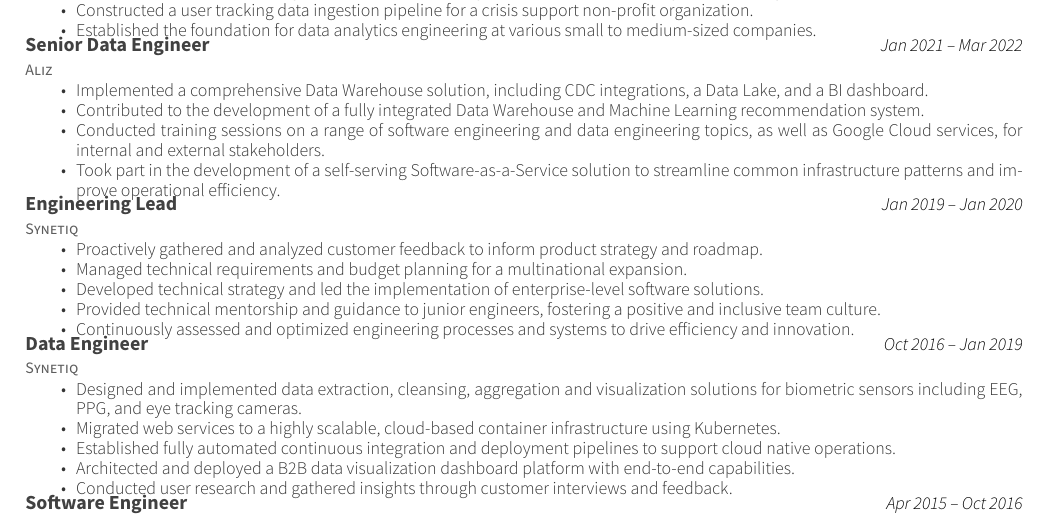
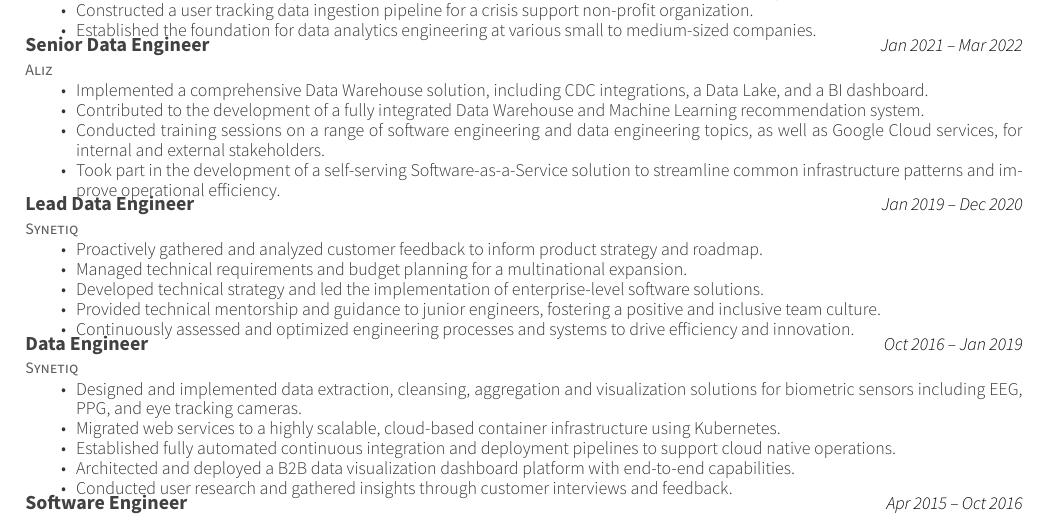
Before and after one commit to danthelion/resume, a LaTeX CV (resume.tex): part of the page, cut so that both start at the same text. Compiled offline with XeLaTeX.

Commit message:
fix date

```diff
--- a/resume.tex
+++ b/resume.tex
@@ -80,8 +80,8 @@
 		\end{cvitems}}
 	\cventry
 	{Synetiq}
-	{Engineering Lead}
-	{Jan 2019 – Jan 2020}
+	{Lead Data Engineer}
+	{Jan 2019 – Dec 2020}
 	{}
 	{\begin{cvitems}
 		\item {Proactively gathered and analyzed customer feedback to inform product strategy and roadmap.}
```
